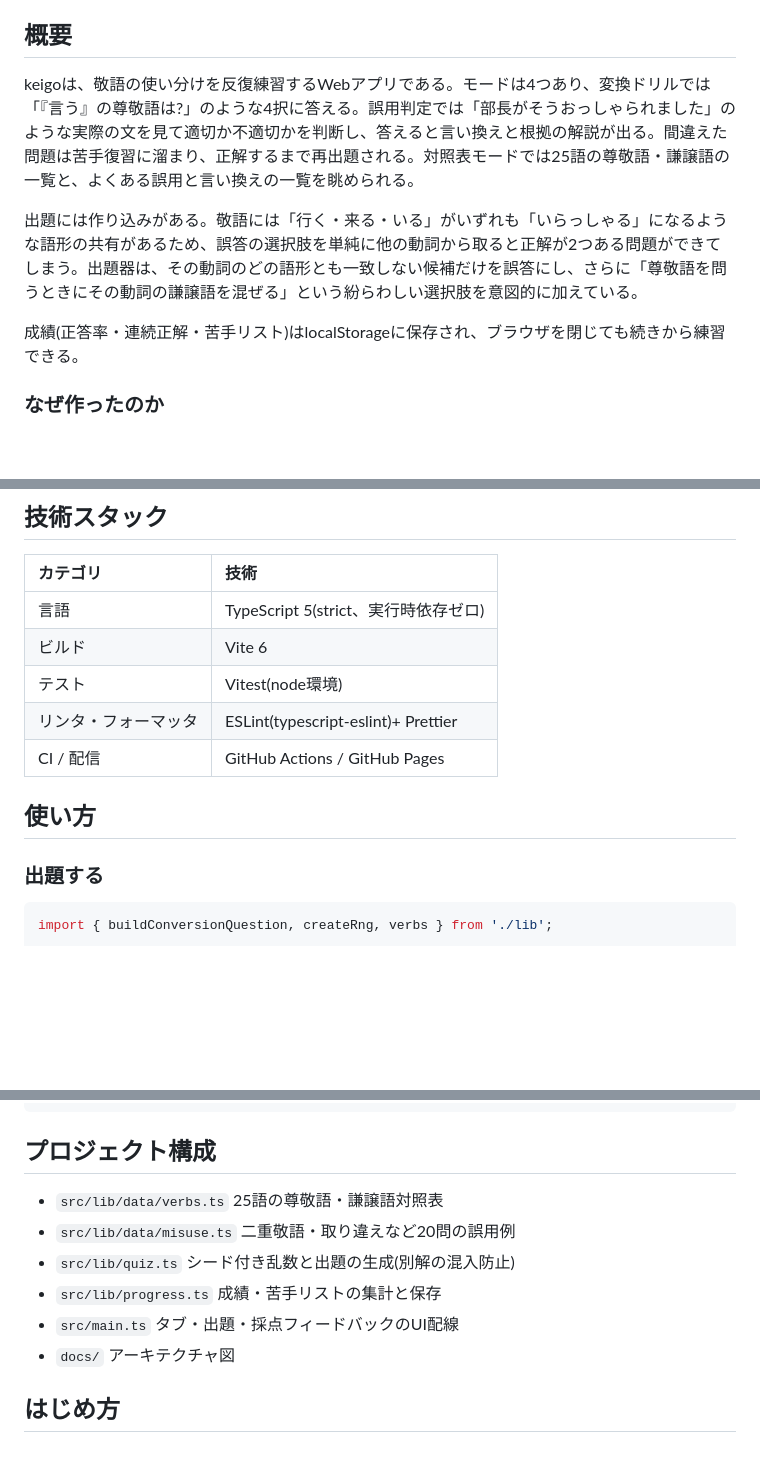
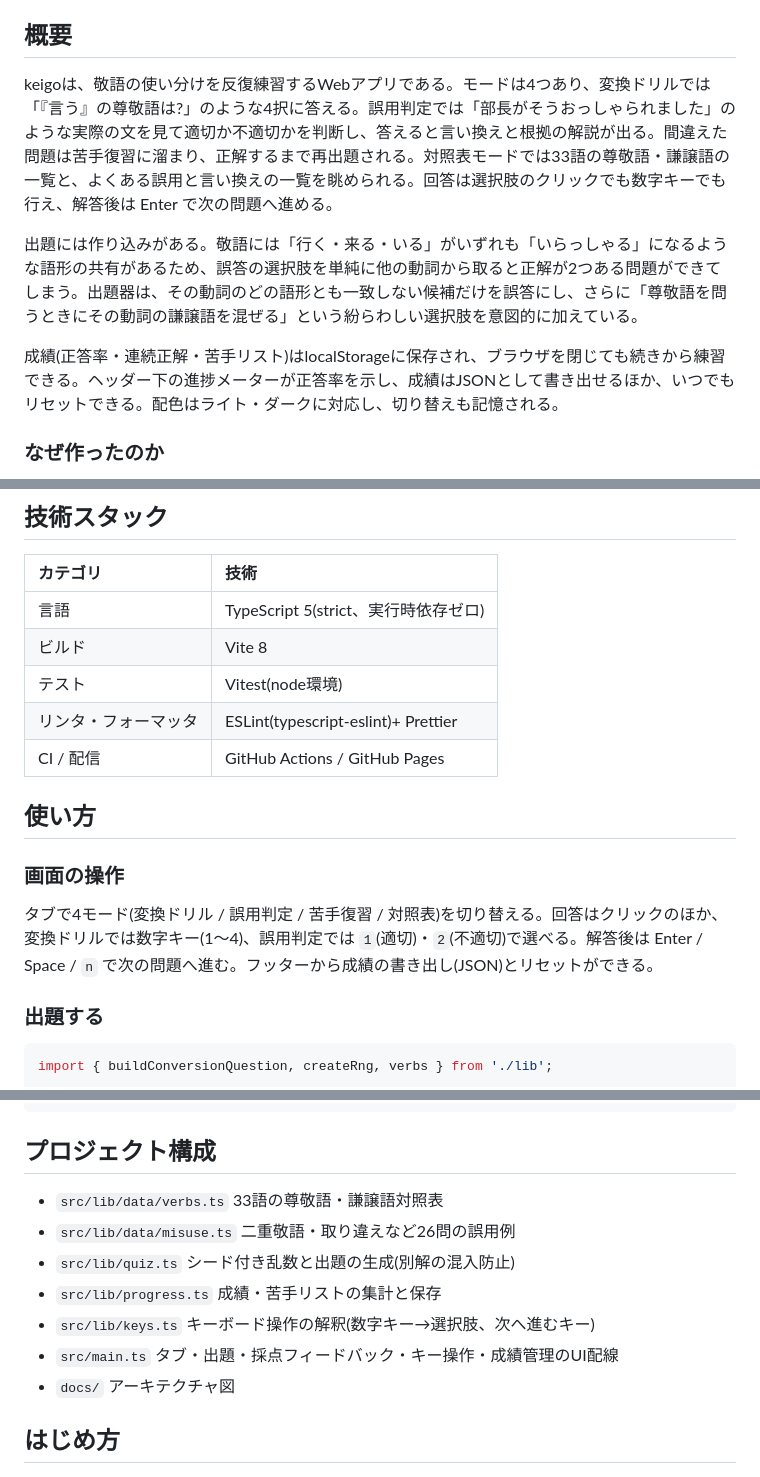
Before and after one commit to miruky/keigo, a Markdown page: README.md, 3 parts joined by grey strips. GitHub-like rendering; blank space fills up the shorter version.

Commit message:
キーボード操作・成績管理・データ拡充をREADMEへ反映

```diff
--- a/README.md
+++ b/README.md
@@ -11,11 +11,11 @@
 
 ## 概要
 
-keigoは、敬語の使い分けを反復練習するWebアプリである。モードは4つあり、変換ドリルでは「『言う』の尊敬語は?」のような4択に答える。誤用判定では「部長がそうおっしゃられました」のような実際の文を見て適切か不適切かを判断し、答えると言い換えと根拠の解説が出る。間違えた問題は苦手復習に溜まり、正解するまで再出題される。対照表モードでは25語の尊敬語・謙譲語の一覧と、よくある誤用と言い換えの一覧を眺められる。
+keigoは、敬語の使い分けを反復練習するWebアプリである。モードは4つあり、変換ドリルでは「『言う』の尊敬語は?」のような4択に答える。誤用判定では「部長がそうおっしゃられました」のような実際の文を見て適切か不適切かを判断し、答えると言い換えと根拠の解説が出る。間違えた問題は苦手復習に溜まり、正解するまで再出題される。対照表モードでは33語の尊敬語・謙譲語の一覧と、よくある誤用と言い換えの一覧を眺められる。回答は選択肢のクリックでも数字キーでも行え、解答後は Enter で次の問題へ進める。
 
 出題には作り込みがある。敬語には「行く・来る・いる」がいずれも「いらっしゃる」になるような語形の共有があるため、誤答の選択肢を単純に他の動詞から取ると正解が2つある問題ができてしまう。出題器は、その動詞のどの語形とも一致しない候補だけを誤答にし、さらに「尊敬語を問うときにその動詞の謙譲語を混ぜる」という紛らわしい選択肢を意図的に加えている。
 
-成績(正答率・連続正解・苦手リスト)はlocalStorageに保存され、ブラウザを閉じても続きから練習できる。
+成績(正答率・連続正解・苦手リスト)はlocalStorageに保存され、ブラウザを閉じても続きから練習できる。ヘッダー下の進捗メーターが正答率を示し、成績はJSONとして書き出せるほか、いつでもリセットできる。配色はライト・ダークに対応し、切り替えも記憶される。
 
 ### なぜ作ったのか
 
@@ -30,12 +30,16 @@ keigoは、敬語の使い分けを反復練習するWebアプリである。モ
 | カテゴリ             | 技術                                 |
 | :------------------- | :----------------------------------- |
 | 言語                 | TypeScript 5(strict、実行時依存ゼロ) |
-| ビルド               | Vite 6                               |
+| ビルド               | Vite 8                               |
 | テスト               | Vitest(node環境)                     |
 | リンタ・フォーマッタ | ESLint(typescript-eslint)+ Prettier  |
 | CI / 配信            | GitHub Actions / GitHub Pages        |
 
 ## 使い方
+
+### 画面の操作
+
+タブで4モード(変換ドリル / 誤用判定 / 苦手復習 / 対照表)を切り替える。回答はクリックのほか、変換ドリルでは数字キー(1〜4)、誤用判定では `1`(適切)・`2`(不適切)で選べる。解答後は Enter / Space / `n` で次の問題へ進む。フッターから成績の書き出し(JSON)とリセットができる。
 
 ### 出題する
 
@@ -63,11 +67,12 @@ p = record(p, q.id, true); // 正解すると苦手から消えていく
 
 ## プロジェクト構成
 
-- `src/lib/data/verbs.ts` 25語の尊敬語・謙譲語対照表
-- `src/lib/data/misuse.ts` 二重敬語・取り違えなど20問の誤用例
+- `src/lib/data/verbs.ts` 33語の尊敬語・謙譲語対照表
+- `src/lib/data/misuse.ts` 二重敬語・取り違えなど26問の誤用例
 - `src/lib/quiz.ts` シード付き乱数と出題の生成(別解の混入防止)
 - `src/lib/progress.ts` 成績・苦手リストの集計と保存
-- `src/main.ts` タブ・出題・採点フィードバックのUI配線
+- `src/lib/keys.ts` キーボード操作の解釈(数字キー→選択肢、次へ進むキー)
+- `src/main.ts` タブ・出題・採点フィードバック・キー操作・成績管理のUI配線
 - `docs/` アーキテクチャ図
 
 ## はじめ方
```
Also changed, not shown: other parts of README.md (+1 -1 lines).
